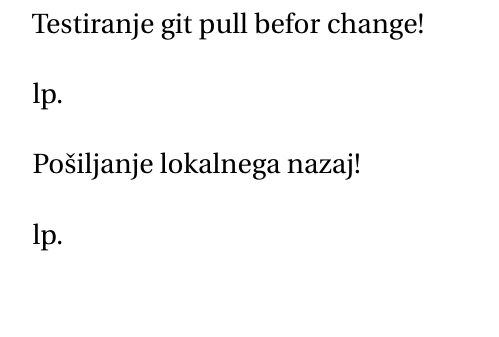
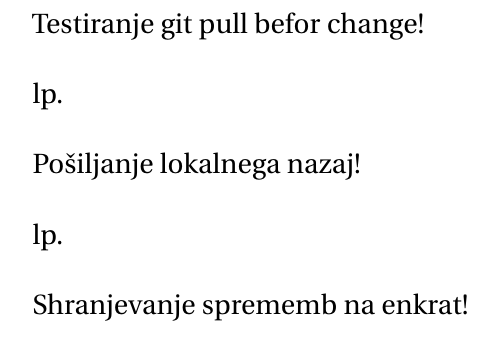
Before and after one commit to gregornemec/dipl-fnm-rac, a LaTeX document (porocilo.tex, which reads vsebina.tex): part of page 2 of 2, cut so that both start at the same text. Compiled offline with pdfLaTeX.

Commit message:
Update on Overleaf.

```diff
--- a/vsebina.tex
+++ b/vsebina.tex
@@ -23,6 +23,8 @@ Pošiljanje lokalnega nazaj!
 
 lp.
 
+Shranjevanje sprememb na enkrat!
+
 
 
 %%% Local Variables:
```
